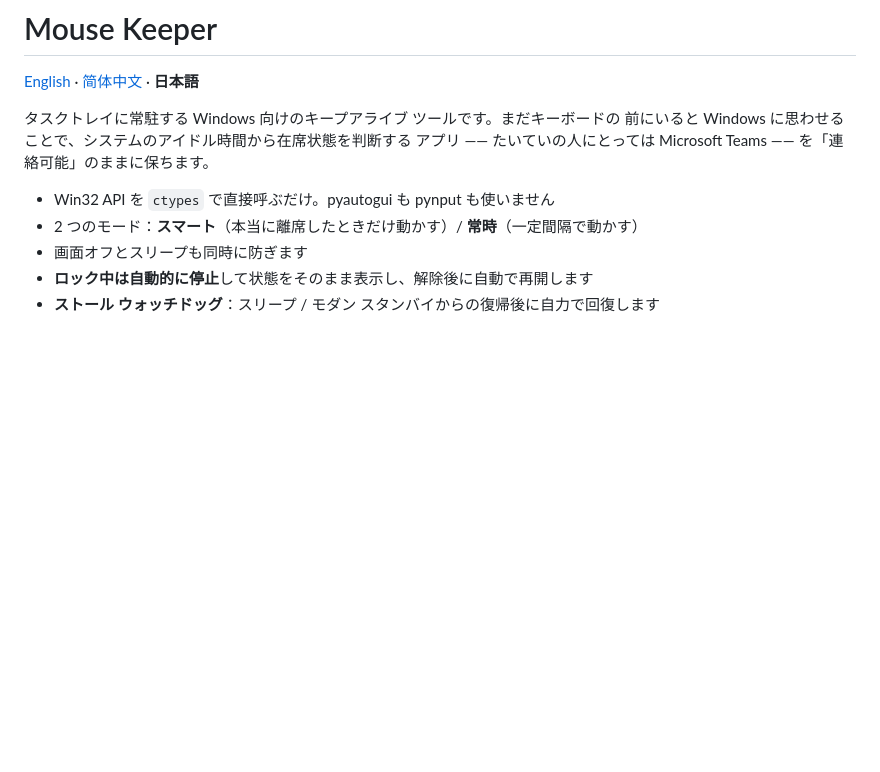
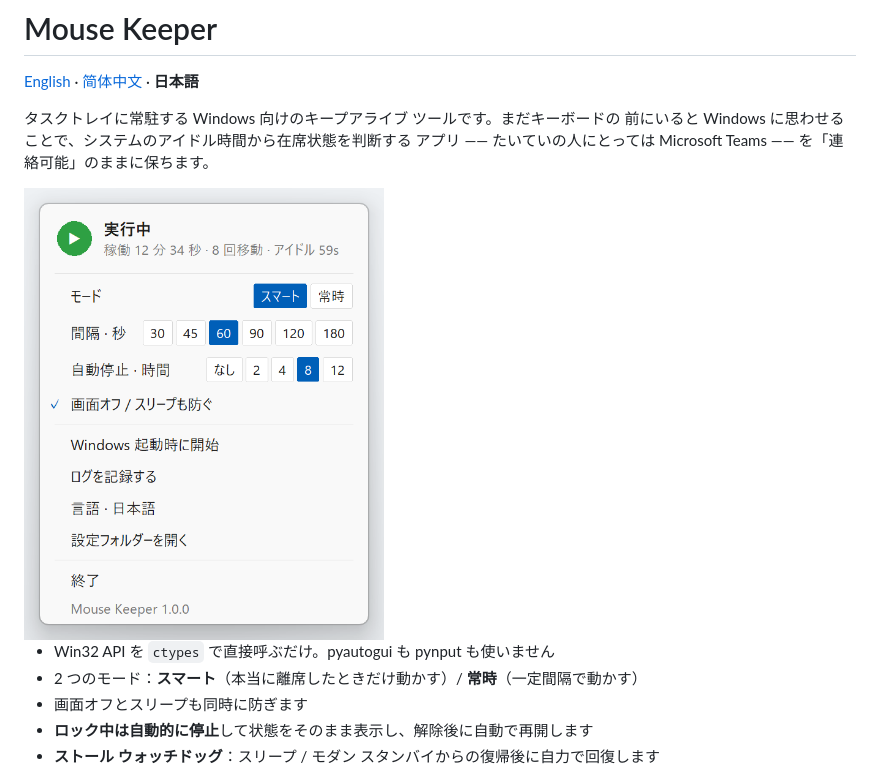
Before and after one commit to Chang8977/mouse-keeper, a Markdown page: README.ja.md, the part around the change. GitHub-like rendering; pictures changed too: docs/screenshot-ja.png (added); blank space fills up the shorter version.

```diff
--- a/README.ja.md
+++ b/README.ja.md
@@ -5,6 +5,8 @@
 タスクトレイに常駐する Windows 向けのキープアライブ ツールです。まだキーボードの
 前にいると Windows に思わせることで、システムのアイドル時間から在席状態を判断する
 アプリ —— たいていの人にとっては Microsoft Teams —— を「連絡可能」のままに保ちます。
+
+<img src="docs/screenshot-ja.png" alt="Mouse Keeper のトレイ パネル" width="360">
 
 - Win32 API を `ctypes` で直接呼ぶだけ。pyautogui も pynput も使いません
 - 2 つのモード：**スマート**（本当に離席したときだけ動かす）/ **常時**（一定間隔で動かす）
```
Also changed, not shown: README.md (+2 -0 lines), README.zh-CN.md (+2 -0 lines), docs/screenshot-en.png (added), docs/screenshot-zh-CN.png (added).
